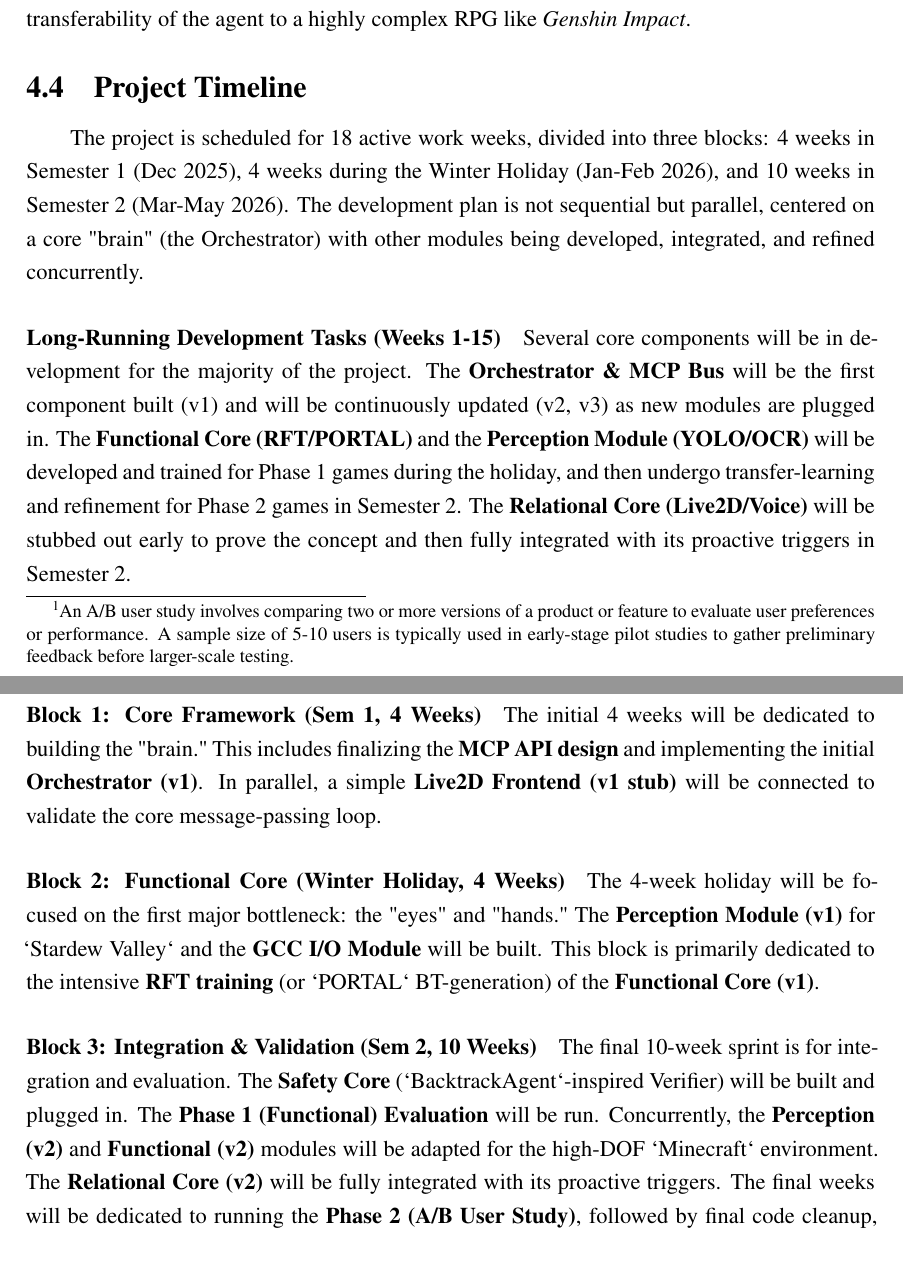
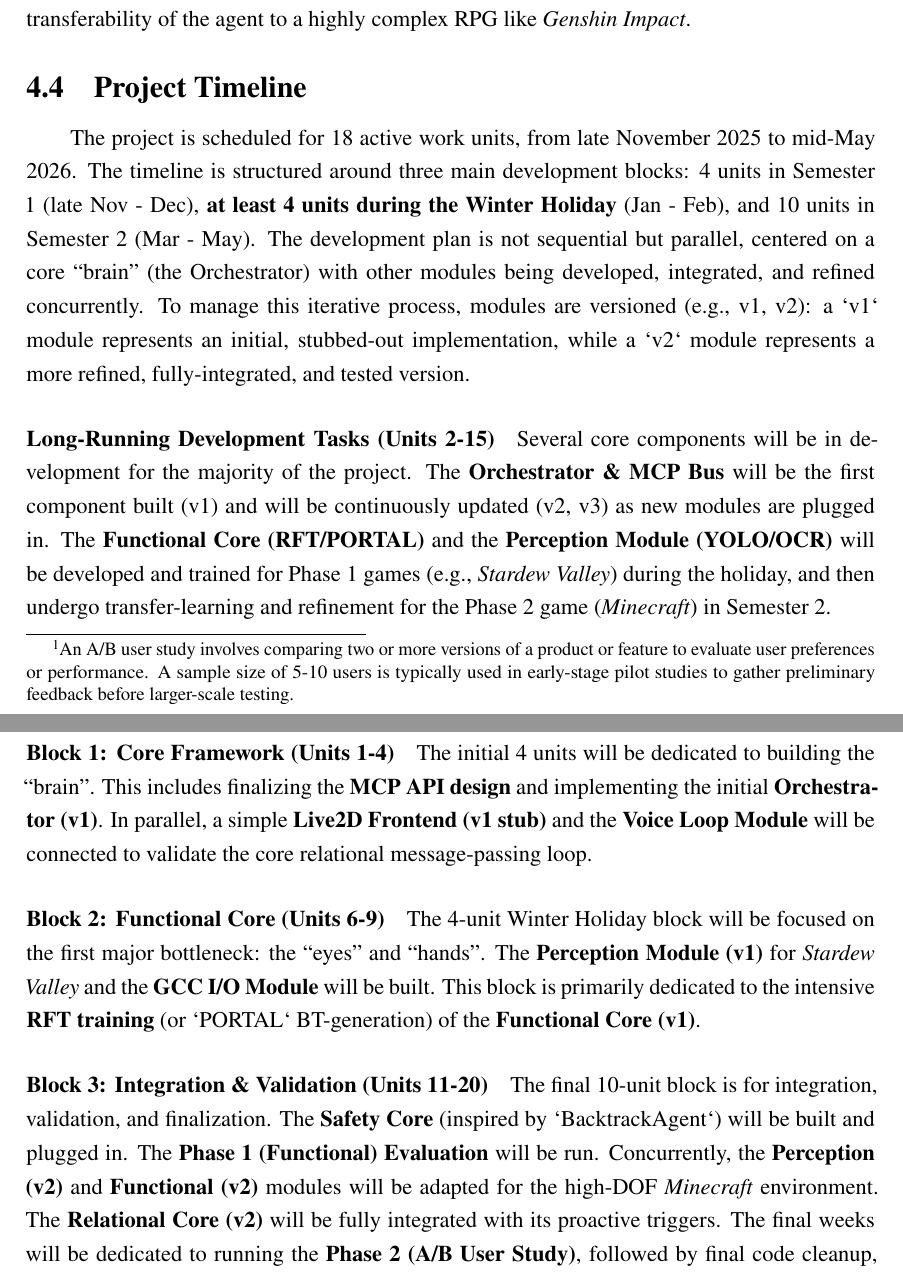
Before and after one commit to SiriusAhu-FYP/Proposal, a LaTeX document (main.tex, which reads content/04-project-plan.tex): two parts of pages 14 and 15 of 20, joined at a grey line, cut so that both start at the same text. Compiled offline with pdfLaTeX.

Commit message:
feat(pp): update Gantt chart and relavent time schedule

```diff
--- a/content/04-project-plan.tex
+++ b/content/04-project-plan.tex
@@ -29,19 +29,19 @@ The first phase will focus on building and validating the core technical stack (
 Once the core agent is functionally competent, the second phase will integrate the \textbf{Relational Core} (including the Live2D frontend) and transfer the full system to more complex, high-degree-of-freedom (DOF) environments like \textbf{Minecraft}. This will test the agent's ability to handle long-horizon planning and real-time threats. The core hypothesis will then be tested via an \textbf{A/B user study} with a small sample size (5-10 users)\footnote{An A/B user study involves comparing two or more versions of a product or feature to evaluate user preferences or performance. A sample size of 5-10 users is typically used in early-stage pilot studies to gather preliminary feedback before larger-scale testing.}. \textbf{Group A (Control)} will play with the \textbf{Functional Core only} (a ``silent tool''). \textbf{Group B (Test)} will play with the \textbf{Full Unified System}. Success will be measured using a qualitative survey to assess ``companionship,'' ``proactivity,'' and ``cognitive workload'' \cite{human-centered-eval, Cooperation-Player-AI}. A stretch goal for this phase, if time permits, is to test the OOD transferability of the agent to a highly complex RPG like \textit{Genshin Impact}.
 
 \subsection{Project Timeline}
-The project is scheduled for 18 active work weeks, divided into three blocks: 4 weeks in Semester 1 (Dec 2025), 4 weeks during the Winter Holiday (Jan-Feb 2026), and 10 weeks in Semester 2 (Mar-May 2026). The development plan is not sequential but parallel, centered on a core "brain" (the Orchestrator) with other modules being developed, integrated, and refined concurrently.
+The project is scheduled for 18 active work units, from late November 2025 to mid-May 2026. The timeline is structured around three main development blocks: 4 units in Semester 1 (late Nov - Dec), \textbf{at least 4 units during the Winter Holiday} (Jan - Feb), and 10 units in Semester 2 (Mar - May). The development plan is not sequential but parallel, centered on a core ``brain'' (the Orchestrator) with other modules being developed, integrated, and refined concurrently. To manage this iterative process, modules are versioned (e.g., v1, v2): a `v1` module represents an initial, stubbed-out implementation, while a `v2` module represents a more refined, fully-integrated, and tested version.
 
-\paragraph{Long-Running Development Tasks (Weeks 1-15)}
-Several core components will be in development for the majority of the project. The \textbf{Orchestrator \& MCP Bus} will be the first component built (v1) and will be continuously updated (v2, v3) as new modules are plugged in. The \textbf{Functional Core (RFT/PORTAL)} and the \textbf{Perception Module (YOLO/OCR)} will be developed and trained for Phase 1 games during the holiday, and then undergo transfer-learning and refinement for Phase 2 games in Semester 2. The \textbf{Relational Core (Live2D/Voice)} will be stubbed out early to prove the concept and then fully integrated with its proactive triggers in Semester 2.
+\paragraph{Long-Running Development Tasks (Units 2-15)}
+Several core components will be in development for the majority of the project. The \textbf{Orchestrator \& MCP Bus} will be the first component built (v1) and will be continuously updated (v2, v3) as new modules are plugged in. The \textbf{Functional Core (RFT/PORTAL)} and the \textbf{Perception Module (YOLO/OCR)} will be developed and trained for Phase 1 games (e.g., \textit{Stardew Valley}) during the holiday, and then undergo transfer-learning and refinement for the Phase 2 game (\textit{Minecraft}) in Semester 2.
 
-\paragraph{Block 1: Core Framework (Sem 1, 4 Weeks)}
-The initial 4 weeks will be dedicated to building the "brain." This includes finalizing the \textbf{MCP API design} and implementing the initial \textbf{Orchestrator (v1)}. In parallel, a simple \textbf{Live2D Frontend (v1 stub)} will be connected to validate the core message-passing loop.
+\paragraph{Block 1: Core Framework (Units 1-4)}
+The initial 4 units will be dedicated to building the ``brain''. This includes finalizing the \textbf{MCP API design} and implementing the initial \textbf{Orchestrator (v1)}. In parallel, a simple \textbf{Live2D Frontend (v1 stub)} and the \textbf{Voice Loop Module} will be connected to validate the core relational message-passing loop.
 
-\paragraph{Block 2: Functional Core (Winter Holiday, 4 Weeks)}
-The 4-week holiday will be focused on the first major bottleneck: the "eyes" and "hands." The \textbf{Perception Module (v1)} for `Stardew Valley` and the \textbf{GCC I/O Module} will be built. This block is primarily dedicated to the intensive \textbf{RFT training} (or `PORTAL` BT-generation) of the \textbf{Functional Core (v1)}.
+\paragraph{Block 2: Functional Core (Units 6-9)}
+The 4-unit Winter Holiday block will be focused on the first major bottleneck: the ``eyes'' and ``hands''. The \textbf{Perception Module (v1)} for \textit{Stardew Valley} and the \textbf{GCC I/O Module} will be built. This block is primarily dedicated to the intensive \textbf{RFT training} (or `PORTAL` BT-generation) of the \textbf{Functional Core (v1)}.
 
-\paragraph{Block 3: Integration \& Validation (Sem 2, 10 Weeks)}
-The final 10-week sprint is for integration and evaluation. The \textbf{Safety Core} (`BacktrackAgent`-inspired Verifier) will be built and plugged in. The \textbf{Phase 1 (Functional) Evaluation} will be run. Concurrently, the \textbf{Perception (v2)} and \textbf{Functional (v2)} modules will be adapted for the high-DOF `Minecraft` environment. The \textbf{Relational Core (v2)} will be fully integrated with its proactive triggers. The final weeks will be dedicated to running the \textbf{Phase 2 (A/B User Study)}, followed by final code cleanup, documentation, and demo video preparation.
+\paragraph{Block 3: Integration \& Validation (Units 11-20)}
+The final 10-unit block is for integration, validation, and finalization. The \textbf{Safety Core} (inspired by `BacktrackAgent`) will be built and plugged in. The \textbf{Phase 1 (Functional) Evaluation} will be run. Concurrently, the \textbf{Perception (v2)} and \textbf{Functional (v2)} modules will be adapted for the high-DOF \textit{Minecraft} environment. The \textbf{Relational Core (v2)} will be fully integrated with its proactive triggers. The final weeks will be dedicated to running the \textbf{Phase 2 (A/B User Study)}, followed by final code cleanup, documentation, and demo video preparation.
 
 \picHere{assets/images/gantt_chart.png}{1.0\textwidth}{
 \todo{A detailed weekly Gantt chart visualizing these parallel tasks will be developed.}}{fig:gantt-chart}
```
Also changed, not shown: assets/images/gantt_chart.png, main.pdf, 1 other file.
